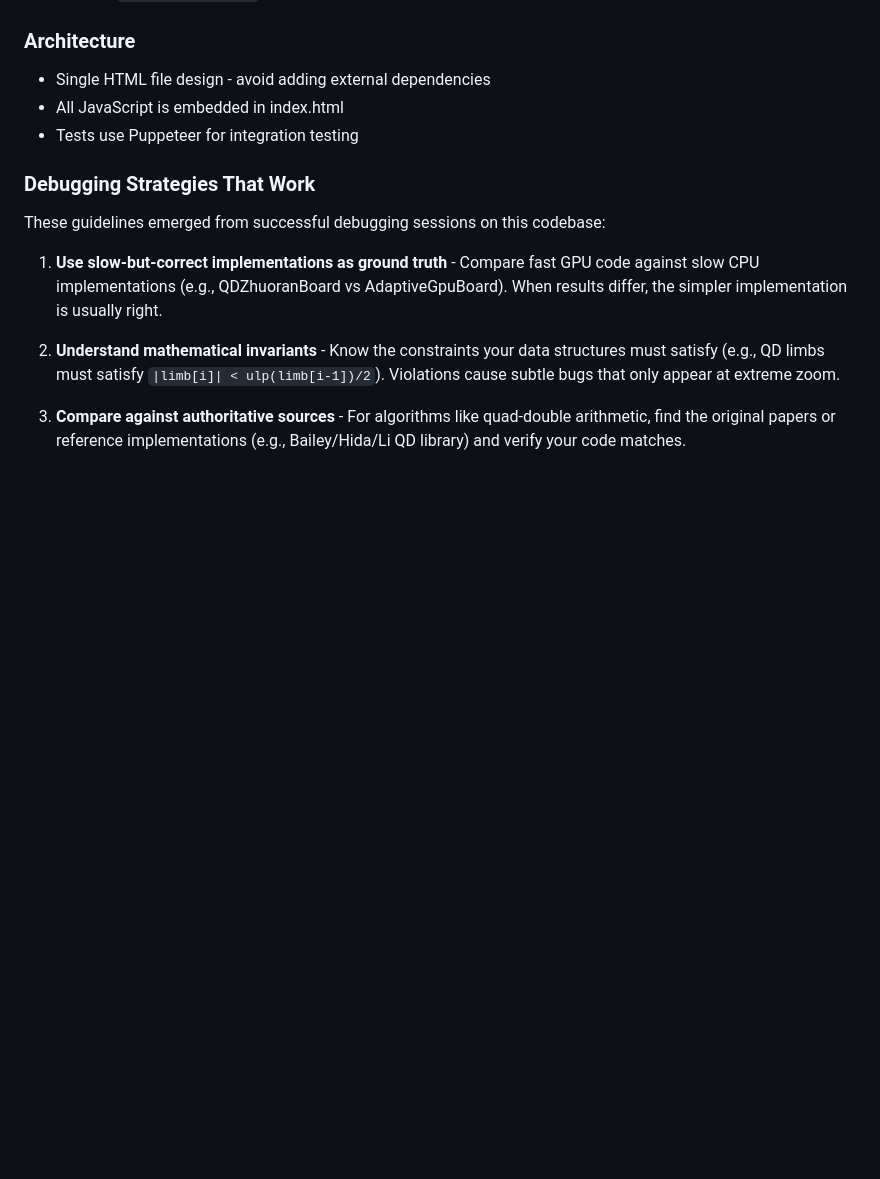
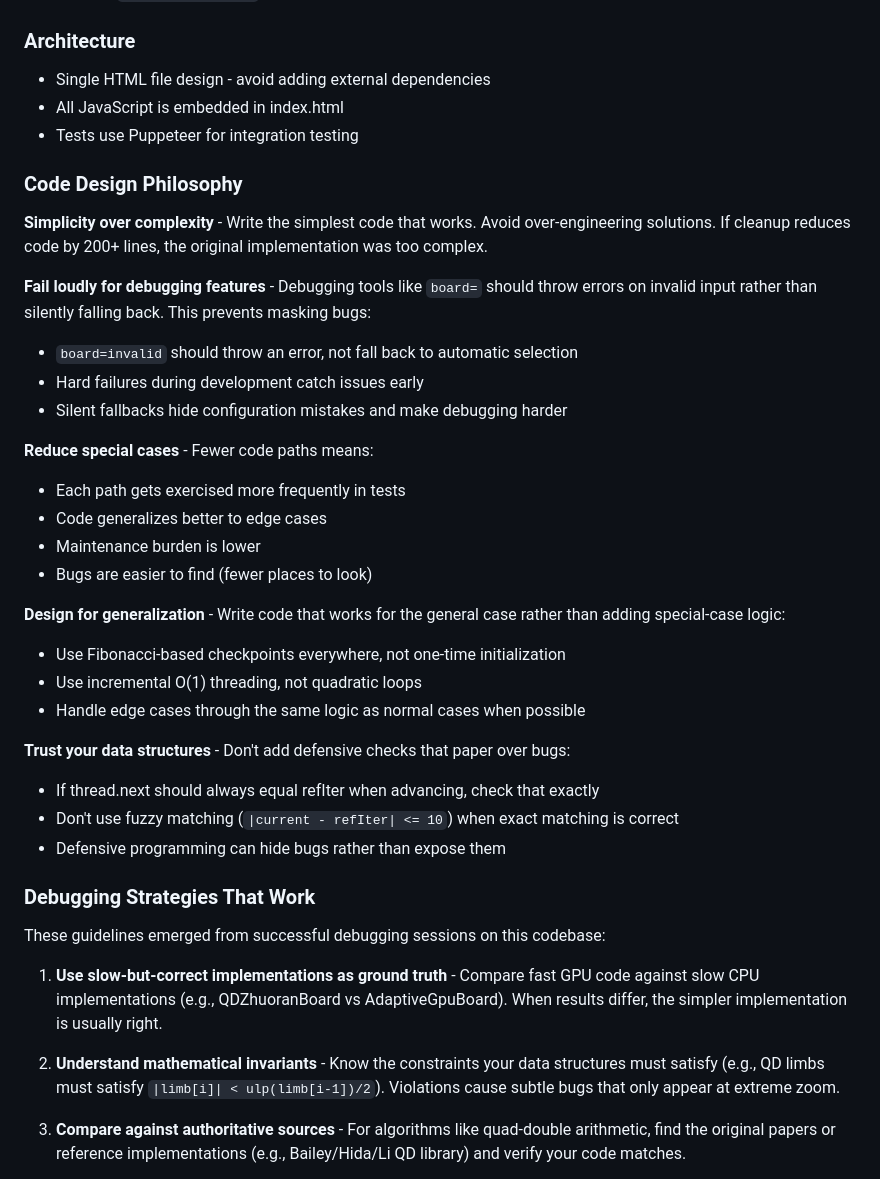
Before and after one commit to davidbau/mandelbrot, a Markdown page: CLAUDE.md, the part around the change. GitHub-like rendering; blank space fills up the shorter version.

Commit message:
docs: Add code design philosophy to CLAUDE.md
Capture design principles learned from thread-following work:
- Simplicity over complexity (avoid over-engineering)
- Fail loudly for debugging features (no silent fallbacks)
- Reduce special cases (better test coverage, generalization)
- Design for the general case (avoid one-off logic)
- Trust data structures (exact checks, not fuzzy matching)

These principles help avoid the kind of overcomplexity that led
to the 200+ line cleanup in the previous commits.

🤖 Generated with [Claude Code](https://claude.com/claude-code)

Co-Authored-By: Claude Sonnet 4.5 <noreply@anthropic.com>

```diff
--- a/CLAUDE.md
+++ b/CLAUDE.md
@@ -40,6 +40,31 @@ When filtering tests by name:
 - All JavaScript is embedded in index.html
 - Tests use Puppeteer for integration testing
 
+### Code Design Philosophy
+
+**Simplicity over complexity** - Write the simplest code that works. Avoid over-engineering solutions. If cleanup reduces code by 200+ lines, the original implementation was too complex.
+
+**Fail loudly for debugging features** - Debugging tools like `board=` should throw errors on invalid input rather than silently falling back. This prevents masking bugs:
+- `board=invalid` should throw an error, not fall back to automatic selection
+- Hard failures during development catch issues early
+- Silent fallbacks hide configuration mistakes and make debugging harder
+
+**Reduce special cases** - Fewer code paths means:
+- Each path gets exercised more frequently in tests
+- Code generalizes better to edge cases
+- Maintenance burden is lower
+- Bugs are easier to find (fewer places to look)
+
+**Design for generalization** - Write code that works for the general case rather than adding special-case logic:
+- Use Fibonacci-based checkpoints everywhere, not one-time initialization
+- Use incremental O(1) threading, not quadratic loops
+- Handle edge cases through the same logic as normal cases when possible
+
+**Trust your data structures** - Don't add defensive checks that paper over bugs:
+- If thread.next should always equal refIter when advancing, check that exactly
+- Don't use fuzzy matching (`|current - refIter| <= 10`) when exact matching is correct
+- Defensive programming can hide bugs rather than expose them
+
 ### Debugging Strategies That Work
 
 These guidelines emerged from successful debugging sessions on this codebase:
```
